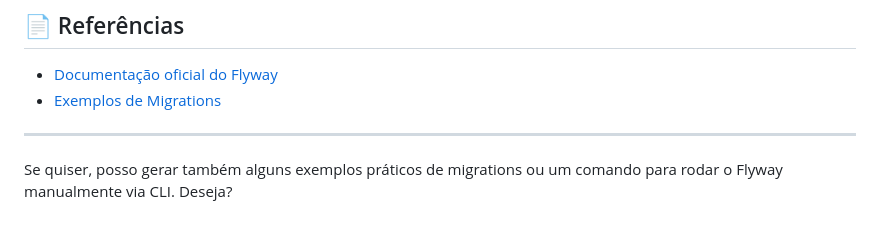
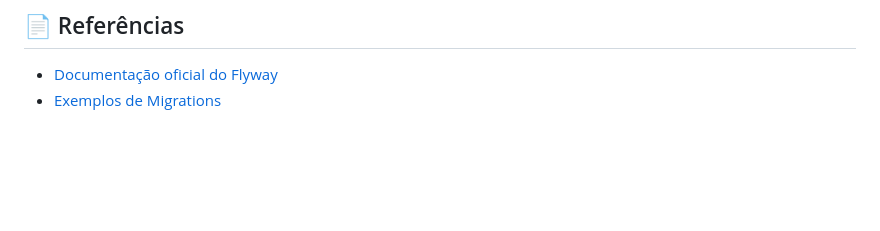
Before and after one commit to jaderAdriel/denuncie-barreiras, a Markdown page: docs/tutorial/migrations-guide.md, the part around the change. Drawn GitHub-style; blank space fills up the shorter version.

```diff
--- a/docs/tutorial/migrations-guide.md
+++ b/docs/tutorial/migrations-guide.md
@@ -164,7 +164,3 @@ docker-compose up -d --build
 
 - [Documentação oficial do Flyway](https://flywaydb.org/documentation/)
 - [Exemplos de Migrations](https://flywaydb.org/documentation/concepts/migrations)
-
----
-
-Se quiser, posso gerar também alguns exemplos práticos de migrations ou um comando para rodar o Flyway manualmente via CLI. Deseja?
```
